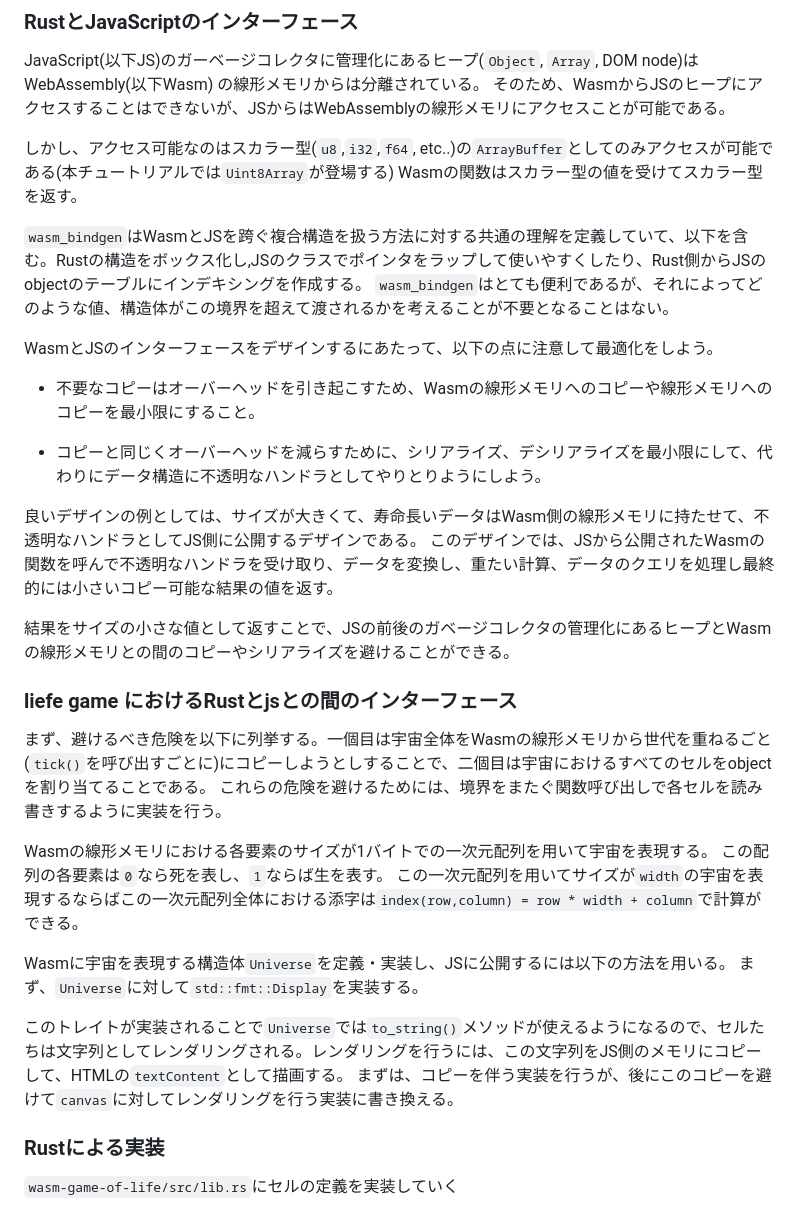
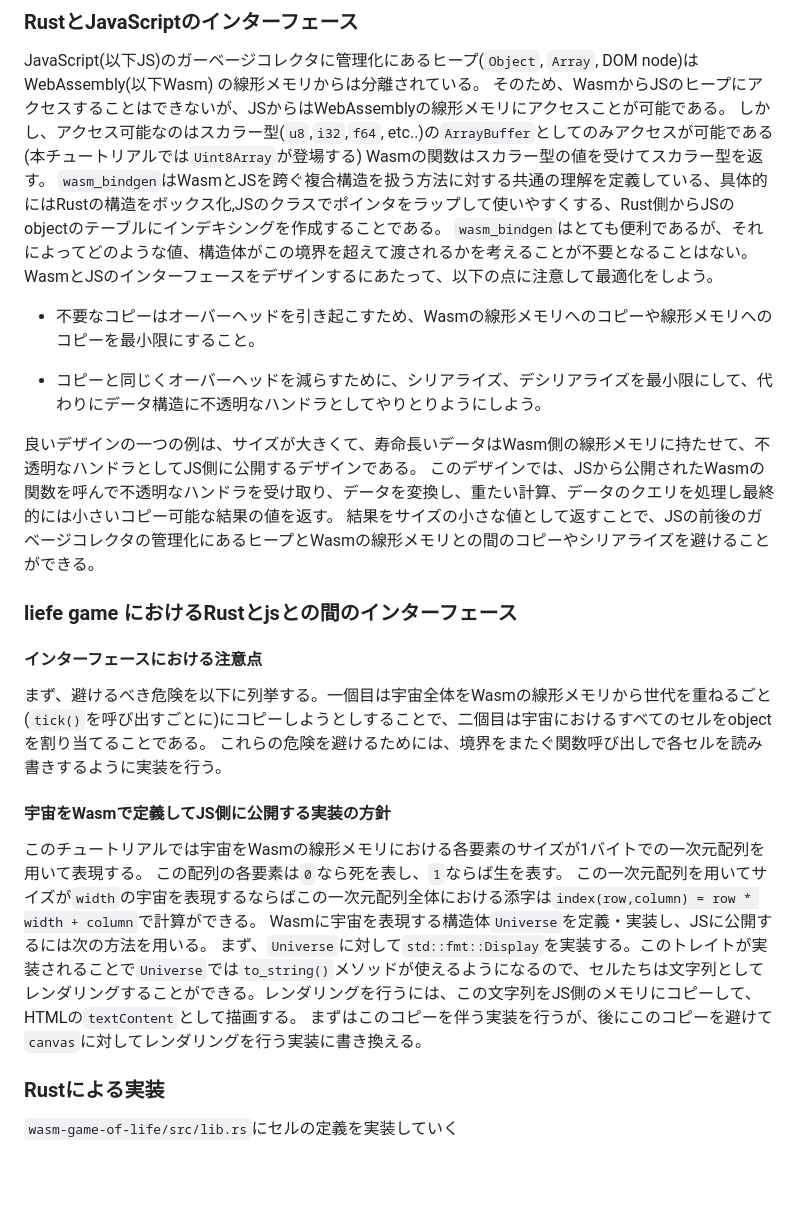
Before and after one commit to aki-ph-chem/learn_wasm, a Markdown page: README.md, the part around the change. Rendered like a GitHub page; blank space fills up the shorter version.

Commit message:
ここまでを推敲した

```diff
--- a/README.md
+++ b/README.md
@@ -162,38 +162,35 @@ life gameは本来無限に広い宇宙で繰り広げられるが、無限の
 
 JavaScript(以下JS)のガーベージコレクタに管理化にあるヒープ(`Object`, `Array`, DOM node)はWebAssembly(以下Wasm) の線形メモリからは分離されている。
 そのため、WasmからJSのヒープにアクセスすることはできないが、JSからはWebAssemblyの線形メモリにアクセスことが可能である。
-
  しかし、アクセス可能なのはスカラー型(`u8`,`i32`,`f64`, etc..)の`ArrayBuffer`としてのみアクセスが可能である(本チュートリアルでは`Uint8Array`が登場する)
 Wasmの関数はスカラー型の値を受けてスカラー型を返す。
-
-`wasm_bindgen`はWasmとJSを跨ぐ複合構造を扱う方法に対する共通の理解を定義していて、以下を含む。Rustの構造をボックス化し,JSのクラスでポインタをラップして使いやすくしたり、Rust側からJSのobjectのテーブルにインデキシングを作成する。
+`wasm_bindgen`はWasmとJSを跨ぐ複合構造を扱う方法に対する共通の理解を定義している、具体的にはRustの構造をボックス化,JSのクラスでポインタをラップして使いやすくする、Rust側からJSのobjectのテーブルにインデキシングを作成することである。
 `wasm_bindgen`はとても便利であるが、それによってどのような値、構造体がこの境界を超えて渡されるかを考えることが不要となることはない。
-
 WasmとJSのインターフェースをデザインするにあたって、以下の点に注意して最適化をしよう。
 
 - 不要なコピーはオーバーヘッドを引き起こすため、Wasmの線形メモリへのコピーや線形メモリへのコピーを最小限にすること。
 
 - コピーと同じくオーバーヘッドを減らすために、シリアライズ、デシリアライズを最小限にして、代わりにデータ構造に不透明なハンドラとしてやりとりようにしよう。
 
-良いデザインの例としては、サイズが大きくて、寿命長いデータはWasm側の線形メモリに持たせて、不透明なハンドラとしてJS側に公開するデザインである。
+良いデザインの一つの例は、サイズが大きくて、寿命長いデータはWasm側の線形メモリに持たせて、不透明なハンドラとしてJS側に公開するデザインである。
 このデザインでは、JSから公開されたWasmの関数を呼んで不透明なハンドラを受け取り、データを変換し、重たい計算、データのクエリを処理し最終的には小さいコピー可能な結果の値を返す。
-
 結果をサイズの小さな値として返すことで、JSの前後のガベージコレクタの管理化にあるヒープとWasmの線形メモリとの間のコピーやシリアライズを避けることができる。
 
 ### liefe game におけるRustとjsとの間のインターフェース
 
+#### インターフェースにおける注意点
+
 まず、避けるべき危険を以下に列挙する。一個目は宇宙全体をWasmの線形メモリから世代を重ねるごと(`tick()`を呼び出すごとに)にコピーしようとしすることで、二個目は宇宙におけるすべてのセルをobjectを割り当てることである。
 これらの危険を避けるためには、境界をまたぐ関数呼び出しで各セルを読み書きするように実装を行う。
 
-Wasmの線形メモリにおける各要素のサイズが1バイトでの一次元配列を用いて宇宙を表現する。
+#### 宇宙をWasmで定義してJS側に公開する実装の方針
+
+このチュートリアルでは宇宙をWasmの線形メモリにおける各要素のサイズが1バイトでの一次元配列を用いて表現する。
 この配列の各要素は`0`なら死を表し、`1`ならば生を表す。
 この一次元配列を用いてサイズが`width`の宇宙を表現するならばこの一次元配列全体における添字は`index(row,column) = row * width + column`で計算ができる。
-
-Wasmに宇宙を表現する構造体`Universe`を定義・実装し、JSに公開するには以下の方法を用いる。
-まず、`Universe`に対して`std::fmt::Display`を実装する。
-
-このトレイトが実装されることで`Universe`では`to_string()`メソッドが使えるようになるので、セルたちは文字列としてレンダリングされる。レンダリングを行うには、この文字列をJS側のメモリにコピーして、HTMLの`textContent`として描画する。
-まずは、コピーを伴う実装を行うが、後にこのコピーを避けて`canvas`に対してレンダリングを行う実装に書き換える。
+Wasmに宇宙を表現する構造体`Universe`を定義・実装し、JSに公開するには次の方法を用いる。
+まず、`Universe`に対して`std::fmt::Display`を実装する。このトレイトが実装されることで`Universe`では`to_string()`メソッドが使えるようになるので、セルたちは文字列としてレンダリングすることができる。レンダリングを行うには、この文字列をJS側のメモリにコピーして、HTMLの`textContent`として描画する。
+まずはこのコピーを伴う実装を行うが、後にこのコピーを避けて`canvas`に対してレンダリングを行う実装に書き換える。
 
 <!-- draft -->
 ### Rustによる実装
```
